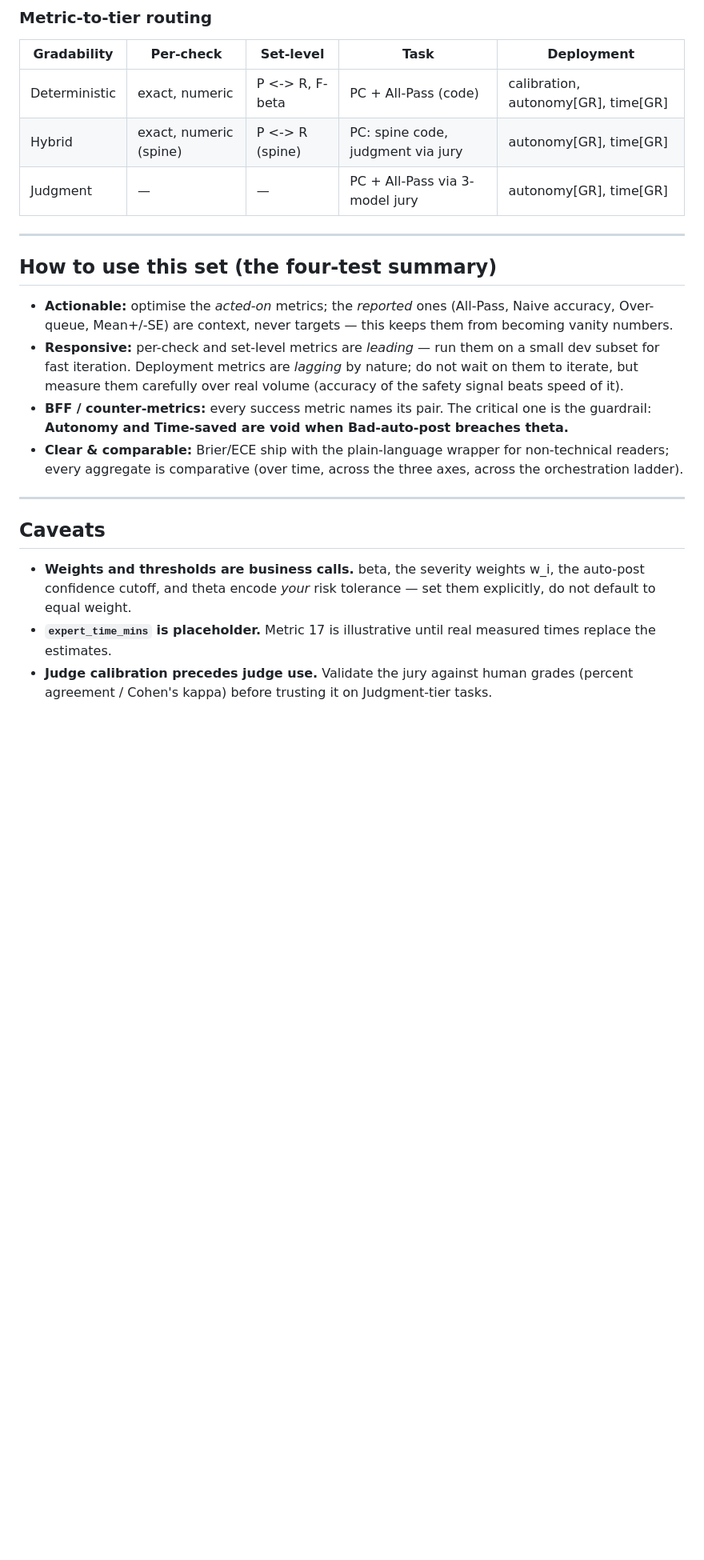
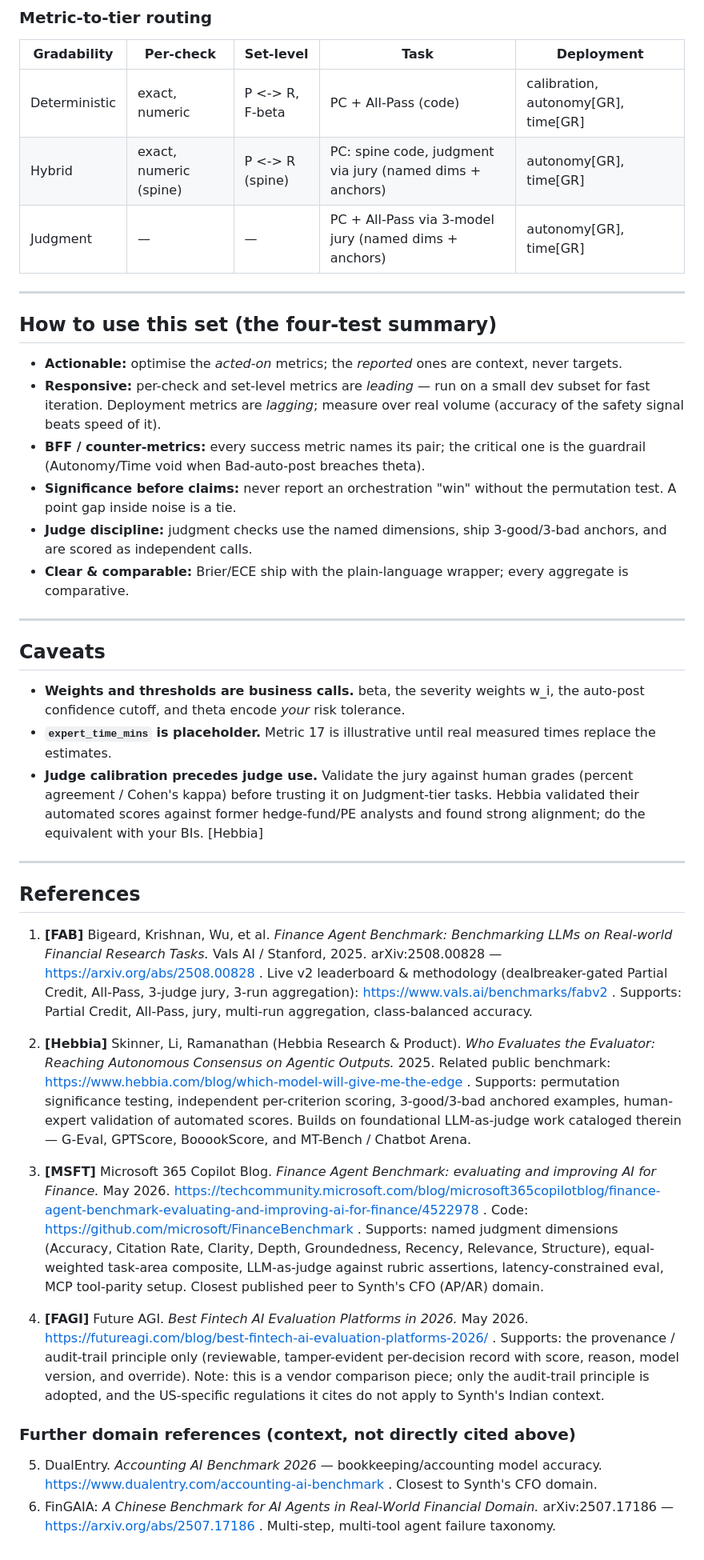
Before and after one commit to GaganaMD/synth-benchmark, a Markdown page: data/synth_metrics_README.md, the part around one of its changes. Shown at 80% size. GitHub-like rendering; blank space fills up the shorter version.

Commit message:
Update synth benchmark metrics spec

```diff
--- a/data/synth_metrics_README.md
+++ b/data/synth_metrics_README.md
@@ -262,34 +307,79 @@ deployment: Brier <-> ECE | Autonomy [GR] <-> Bad-auto-post <-> Over-queue | Tim
 | Gradability | Per-check | Set-level | Task | Deployment |
 |---|---|---|---|---|
 | Deterministic | exact, numeric | P <-> R, F-beta | PC + All-Pass (code) | calibration, autonomy[GR], time[GR] |
-| Hybrid | exact, numeric (spine) | P <-> R (spine) | PC: spine code, judgment via jury | autonomy[GR], time[GR] |
-| Judgment | — | — | PC + All-Pass via 3-model jury | autonomy[GR], time[GR] |
+| Hybrid | exact, numeric (spine) | P <-> R (spine) | PC: spine code, judgment via jury (named dims + anchors) | autonomy[GR], time[GR] |
+| Judgment | — | — | PC + All-Pass via 3-model jury (named dims + anchors) | autonomy[GR], time[GR] |
 
 ---
 
 ## How to use this set (the four-test summary)
 
-- **Actionable:** optimise the *acted-on* metrics; the *reported* ones (All-Pass,
-  Naive accuracy, Over-queue, Mean+/-SE) are context, never targets — this keeps
-  them from becoming vanity numbers.
-- **Responsive:** per-check and set-level metrics are *leading* — run them on a
-  small dev subset for fast iteration. Deployment metrics are *lagging* by nature;
-  do not wait on them to iterate, but measure them carefully over real volume
-  (accuracy of the safety signal beats speed of it).
-- **BFF / counter-metrics:** every success metric names its pair. The critical one
-  is the guardrail: **Autonomy and Time-saved are void when Bad-auto-post breaches theta.**
-- **Clear & comparable:** Brier/ECE ship with the plain-language wrapper for
-  non-technical readers; every aggregate is comparative (over time, across the
-  three axes, across the orchestration ladder).
+- **Actionable:** optimise the *acted-on* metrics; the *reported* ones are context,
+  never targets.
+- **Responsive:** per-check and set-level metrics are *leading* — run on a small
+  dev subset for fast iteration. Deployment metrics are *lagging*; measure over
+  real volume (accuracy of the safety signal beats speed of it).
+- **BFF / counter-metrics:** every success metric names its pair; the critical one
+  is the guardrail (Autonomy/Time void when Bad-auto-post breaches theta).
+- **Significance before claims:** never report an orchestration "win" without the
+  permutation test. A point gap inside noise is a tie.
+- **Judge discipline:** judgment checks use the named dimensions, ship 3-good/3-bad
+  anchors, and are scored as independent calls.
+- **Clear & comparable:** Brier/ECE ship with the plain-language wrapper; every
+  aggregate is comparative.
 
 ---
 
 ## Caveats
 
 - **Weights and thresholds are business calls.** beta, the severity weights w_i,
-  the auto-post confidence cutoff, and theta encode *your* risk tolerance — set
-  them explicitly, do not default to equal weight.
+  the auto-post confidence cutoff, and theta encode *your* risk tolerance.
 - **`expert_time_mins` is placeholder.** Metric 17 is illustrative until real
   measured times replace the estimates.
 - **Judge calibration precedes judge use.** Validate the jury against human grades
   (percent agreement / Cohen's kappa) before trusting it on Judgment-tier tasks.
+  Hebbia validated their automated scores against former hedge-fund/PE analysts and
+  found strong alignment; do the equivalent with your BIs. [Hebbia]
+
+---
+
+## References
+
+1. **[FAB]** Bigeard, Krishnan, Wu, et al. *Finance Agent Benchmark: Benchmarking
+   LLMs on Real-world Financial Research Tasks.* Vals AI / Stanford, 2025.
+   arXiv:2508.00828 — https://arxiv.org/abs/2508.00828 .
+   Live v2 leaderboard & methodology (dealbreaker-gated Partial Credit, All-Pass,
+   3-judge jury, 3-run aggregation): https://www.vals.ai/benchmarks/fabv2 .
+   Supports: Partial Credit, All-Pass, jury, multi-run aggregation, class-balanced accuracy.
+
+2. **[Hebbia]** Skinner, Li, Ramanathan (Hebbia Research & Product). *Who Evaluates
+   the Evaluator: Reaching Autonomous Consensus on Agentic Outputs.* 2025.
+   Related public benchmark: https://www.hebbia.com/blog/which-model-will-give-me-the-edge .
+   Supports: permutation significance testing, independent per-criterion scoring,
+   3-good/3-bad anchored examples, human-expert validation of automated scores.
+   Builds on foundational LLM-as-judge work cataloged therein — G-Eval, GPTScore,
+   BooookScore, and MT-Bench / Chatbot Arena.
+
+3. **[MSFT]** Microsoft 365 Copilot Blog. *Finance Agent Benchmark: evaluating and
+   improving AI for Finance.* May 2026.
+   https://techcommunity.microsoft.com/blog/microsoft365copilotblog/finance-agent-benchmark-evaluating-and-improving-ai-for-finance/4522978 .
+   Code: https://github.com/microsoft/FinanceBenchmark .
+   Supports: named judgment dimensions (Accuracy, Citation Rate, Clarity, Depth,
+   Groundedness, Recency, Relevance, Structure), equal-weighted task-area
+   composite, LLM-as-judge against rubric assertions, latency-constrained eval,
+   MCP tool-parity setup. Closest published peer to Synth's CFO (AP/AR) domain.
+
+4. **[FAGI]** Future AGI. *Best Fintech AI Evaluation Platforms in 2026.* May 2026.
+   https://futureagi.com/blog/best-fintech-ai-evaluation-platforms-2026/ .
+   Supports: the provenance / audit-trail principle only (reviewable, tamper-evident
+   per-decision record with score, reason, model version, and override). Note: this
+   is a vendor comparison piece; only the audit-trail principle is adopted, and the
+   US-specific regulations it cites do not apply to Synth's Indian context.
+
+### Further domain references (context, not directly cited above)
+
+5. DualEntry. *Accounting AI Benchmark 2026* — bookkeeping/accounting model accuracy.
+   https://www.dualentry.com/accounting-ai-benchmark . Closest to Synth's CFO domain.
+6. FinGAIA: *A Chinese Benchmark for AI Agents in Real-World Financial Domain.*
+   arXiv:2507.17186 — https://arxiv.org/abs/2507.17186 . Multi-step, multi-tool agent
+   failure taxonomy.
```
Also changed, not shown: other parts of data/synth_metrics_README.md (+117 -72 lines).
